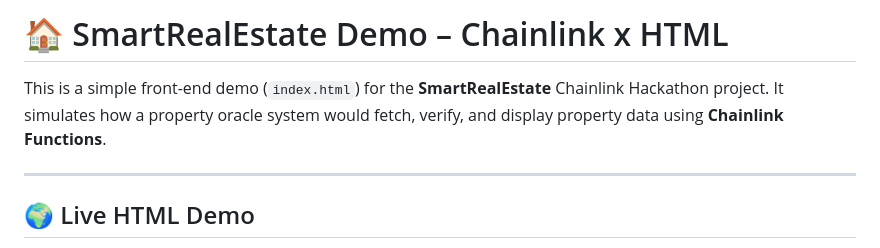
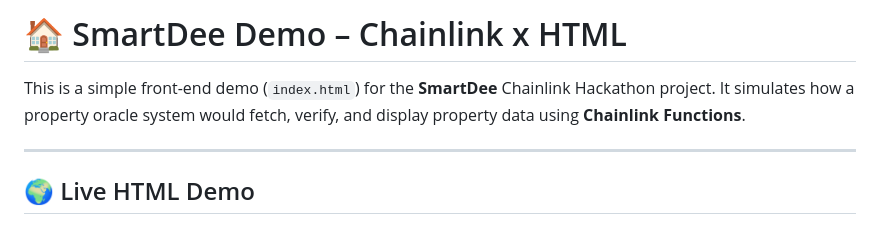
Before and after one commit to DCVglobalnetwork/property-demo, a Markdown page: README.md, the part around the change. Rendered like a GitHub page.

```diff
--- a/README.md
+++ b/README.md
@@ -1,6 +1,6 @@
-# 🏠 SmartRealEstate Demo – Chainlink x HTML
+# 🏠 SmartDee Demo – Chainlink x HTML
 
-This is a simple front-end demo (`index.html`) for the **SmartRealEstate** Chainlink Hackathon project. It simulates how a property oracle system would fetch, verify, and display property data using **Chainlink Functions**.
+This is a simple front-end demo (`index.html`) for the **SmartDee** Chainlink Hackathon project. It simulates how a property oracle system would fetch, verify, and display property data using **Chainlink Functions**.
 
 ---
 
```
